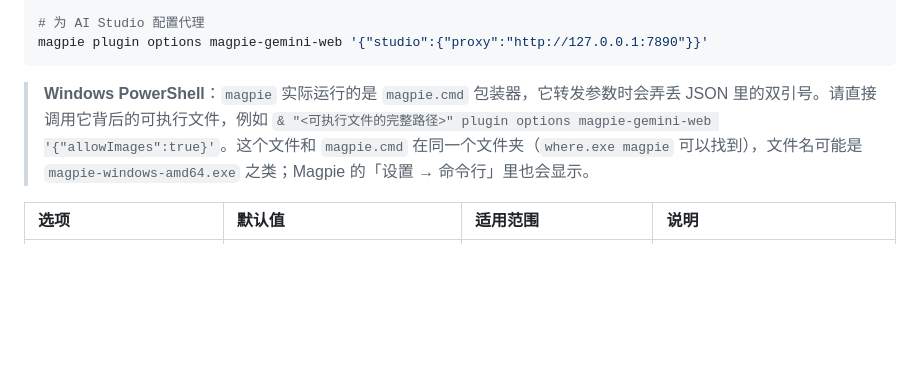
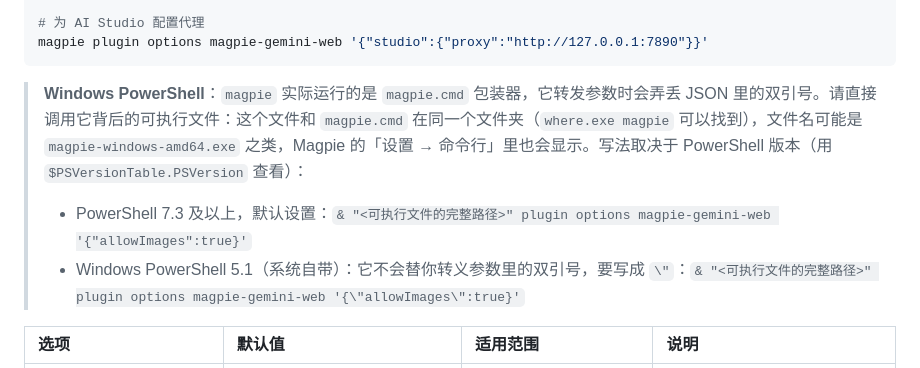
Before and after one commit to BUKOWSKIREAL/magpie-gemini-web, a Markdown page: README.md, the part around the change. Rendered like a GitHub page; folded sections open; blank space fills up the shorter version.

````diff
--- a/README.md
+++ b/README.md
@@ -74,7 +74,9 @@ magpie plugin options magpie-gemini-web '{"allowImages":true}'
 magpie plugin options magpie-gemini-web '{"studio":{"proxy":"http://127.0.0.1:7890"}}'
 ```
 
-> **Windows PowerShell**：`magpie` 实际运行的是 `magpie.cmd` 包装器，它转发参数时会弄丢 JSON 里的双引号。请直接调用它背后的可执行文件，例如 `& "<可执行文件的完整路径>" plugin options magpie-gemini-web '{"allowImages":true}'`。这个文件和 `magpie.cmd` 在同一个文件夹（`where.exe magpie` 可以找到），文件名可能是 `magpie-windows-amd64.exe` 之类；Magpie 的「设置 → 命令行」里也会显示。
+> **Windows PowerShell**：`magpie` 实际运行的是 `magpie.cmd` 包装器，它转发参数时会弄丢 JSON 里的双引号。请直接调用它背后的可执行文件：这个文件和 `magpie.cmd` 在同一个文件夹（`where.exe magpie` 可以找到），文件名可能是 `magpie-windows-amd64.exe` 之类，Magpie 的「设置 → 命令行」里也会显示。写法取决于 PowerShell 版本（用 `$PSVersionTable.PSVersion` 查看）：
+> - PowerShell 7.3 及以上，默认设置：`& "<可执行文件的完整路径>" plugin options magpie-gemini-web '{"allowImages":true}'`
+> - Windows PowerShell 5.1（系统自带）：它不会替你转义参数里的双引号，要写成 `\"`：`& "<可执行文件的完整路径>" plugin options magpie-gemini-web '{\"allowImages\":true}'`
 
 | 选项 | 默认值 | 适用范围 | 说明 |
 | :--- | :--- | :--- | :--- |
````
Also changed, not shown: README.en.md (+3 -1 lines).
